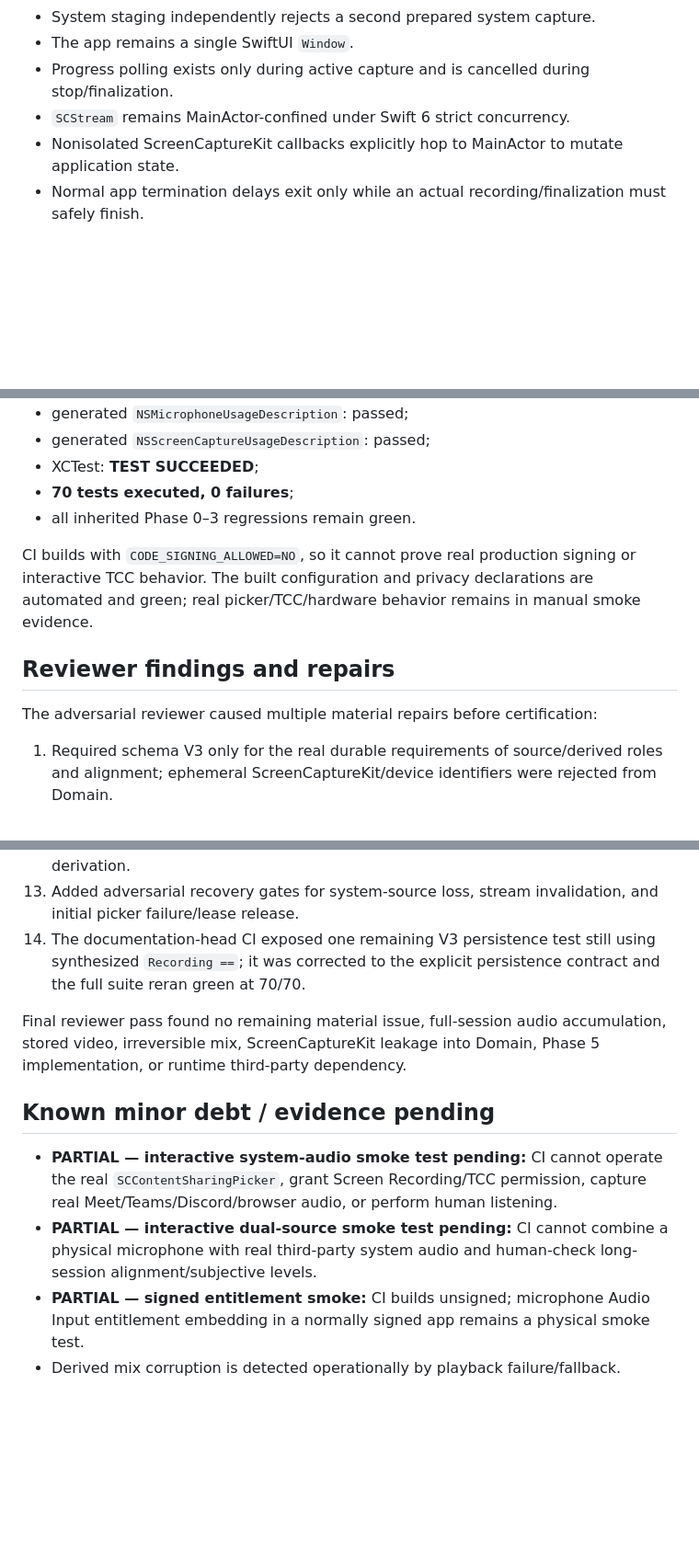
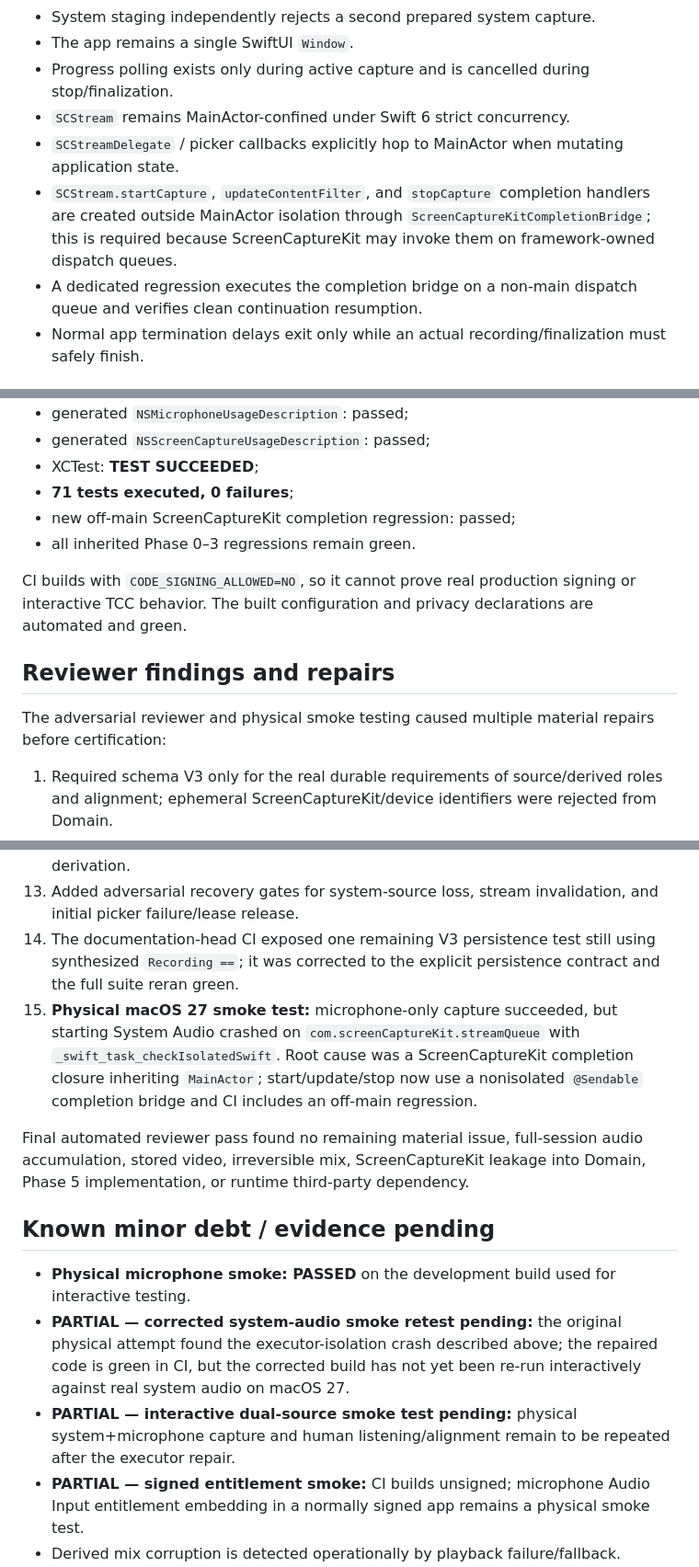
Before and after one commit to maxavend/bardo, a Markdown page: PROJECT_STATE.md, 3 parts joined by grey strips. Shown at 92% size. Rendered like a GitHub page; blank space fills up the shorter version.

Commit message:
Record Phase 4 interactive crash repair

```diff
--- a/PROJECT_STATE.md
+++ b/PROJECT_STATE.md
@@ -206,7 +209,9 @@ Certified scenarios include:
 - The app remains a single SwiftUI `Window`.
 - Progress polling exists only during active capture and is cancelled during stop/finalization.
 - `SCStream` remains MainActor-confined under Swift 6 strict concurrency.
-- Nonisolated ScreenCaptureKit callbacks explicitly hop to MainActor to mutate application state.
+- `SCStreamDelegate` / picker callbacks explicitly hop to MainActor when mutating application state.
+- `SCStream.startCapture`, `updateContentFilter`, and `stopCapture` completion handlers are created outside MainActor isolation through `ScreenCaptureKitCompletionBridge`; this is required because ScreenCaptureKit may invoke them on framework-owned dispatch queues.
+- A dedicated regression executes the completion bridge on a non-main dispatch queue and verifies clean continuation resumption.
 - Normal app termination delays exit only while an actual recording/finalization must safely finish.
 
 ## Integrated automated gate
@@ -263,14 +269,15 @@ Observed results:
 - generated `NSMicrophoneUsageDescription`: passed;
 - generated `NSScreenCaptureUsageDescription`: passed;
 - XCTest: **TEST SUCCEEDED**;
-- **70 tests executed, 0 failures**;
+- **71 tests executed, 0 failures**;
+- new off-main ScreenCaptureKit completion regression: passed;
 - all inherited Phase 0–3 regressions remain green.
 
-CI builds with `CODE_SIGNING_ALLOWED=NO`, so it cannot prove real production signing or interactive TCC behavior. The built configuration and privacy declarations are automated and green; real picker/TCC/hardware behavior remains in manual smoke evidence.
+CI builds with `CODE_SIGNING_ALLOWED=NO`, so it cannot prove real production signing or interactive TCC behavior. The built configuration and privacy declarations are automated and green.
 
 ## Reviewer findings and repairs
 
-The adversarial reviewer caused multiple material repairs before certification:
+The adversarial reviewer and physical smoke testing caused multiple material repairs before certification:
 
 1. Required schema V3 only for the real durable requirements of source/derived roles and alignment; ephemeral ScreenCaptureKit/device identifiers were rejected from Domain.
 2. Repaired inherited schema-2 test assumptions after the justified schema V3 bump.
@@ -285,14 +292,16 @@ The adversarial reviewer caused multiple material repairs before certification:
 11. Added focused CI XCTest failure summaries so runtime failures are not hidden by full `xcodebuild` logs.
 12. Replaced fragile synthesized `Recording ==` persistence assertions with the persistence-specific contract, extended to verify Phase 4 roles, offsets and derivation.
 13. Added adversarial recovery gates for system-source loss, stream invalidation, and initial picker failure/lease release.
-14. The documentation-head CI exposed one remaining V3 persistence test still using synthesized `Recording ==`; it was corrected to the explicit persistence contract and the full suite reran green at 70/70.
+14. The documentation-head CI exposed one remaining V3 persistence test still using synthesized `Recording ==`; it was corrected to the explicit persistence contract and the full suite reran green.
+15. **Physical macOS 27 smoke test:** microphone-only capture succeeded, but starting System Audio crashed on `com.screenCaptureKit.streamQueue` with `_swift_task_checkIsolatedSwift`. Root cause was a ScreenCaptureKit completion closure inheriting `MainActor`; start/update/stop now use a nonisolated `@Sendable` completion bridge and CI includes an off-main regression.
 
-Final reviewer pass found no remaining material issue, full-session audio accumulation, stored video, irreversible mix, ScreenCaptureKit leakage into Domain, Phase 5 implementation, or runtime third-party dependency.
+Final automated reviewer pass found no remaining material issue, full-session audio accumulation, stored video, irreversible mix, ScreenCaptureKit leakage into Domain, Phase 5 implementation, or runtime third-party dependency.
 
 ## Known minor debt / evidence pending
 
-- **PARTIAL — interactive system-audio smoke test pending:** CI cannot operate the real `SCContentSharingPicker`, grant Screen Recording/TCC permission, capture real Meet/Teams/Discord/browser audio, or perform human listening.
-- **PARTIAL — interactive dual-source smoke test pending:** CI cannot combine a physical microphone with real third-party system audio and human-check long-session alignment/subjective levels.
+- **Physical microphone smoke: PASSED** on the development build used for interactive testing.
+- **PARTIAL — corrected system-audio smoke retest pending:** the original physical attempt found the executor-isolation crash described above; the repaired code is green in CI, but the corrected build has not yet been re-run interactively against real system audio on macOS 27.
+- **PARTIAL — interactive dual-source smoke test pending:** physical system+microphone capture and human listening/alignment remain to be repeated after the executor repair.
 - **PARTIAL — signed entitlement smoke:** CI builds unsigned; microphone Audio Input entitlement embedding in a normally signed app remains a physical smoke test.
 - Derived mix corruption is detected operationally by playback failure/fallback. Startup proactively detects a missing derived file but does not pre-decode every derived asset.
 - The 0.5+0.5 mix gain is deterministic anti-clipping headroom, not loudness normalization.
```
Also changed, not shown: other parts of PROJECT_STATE.md (+8 -4 lines).
